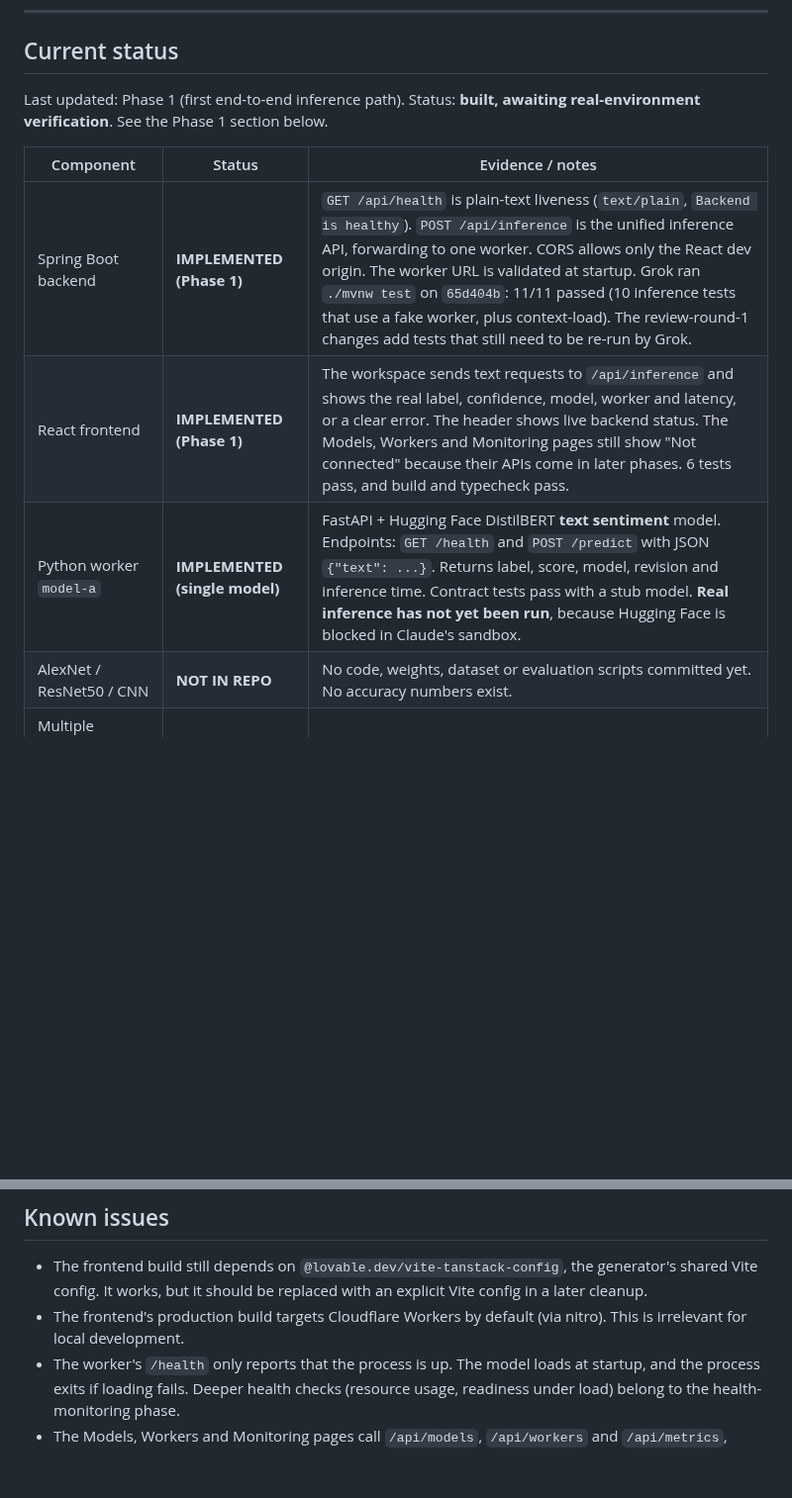
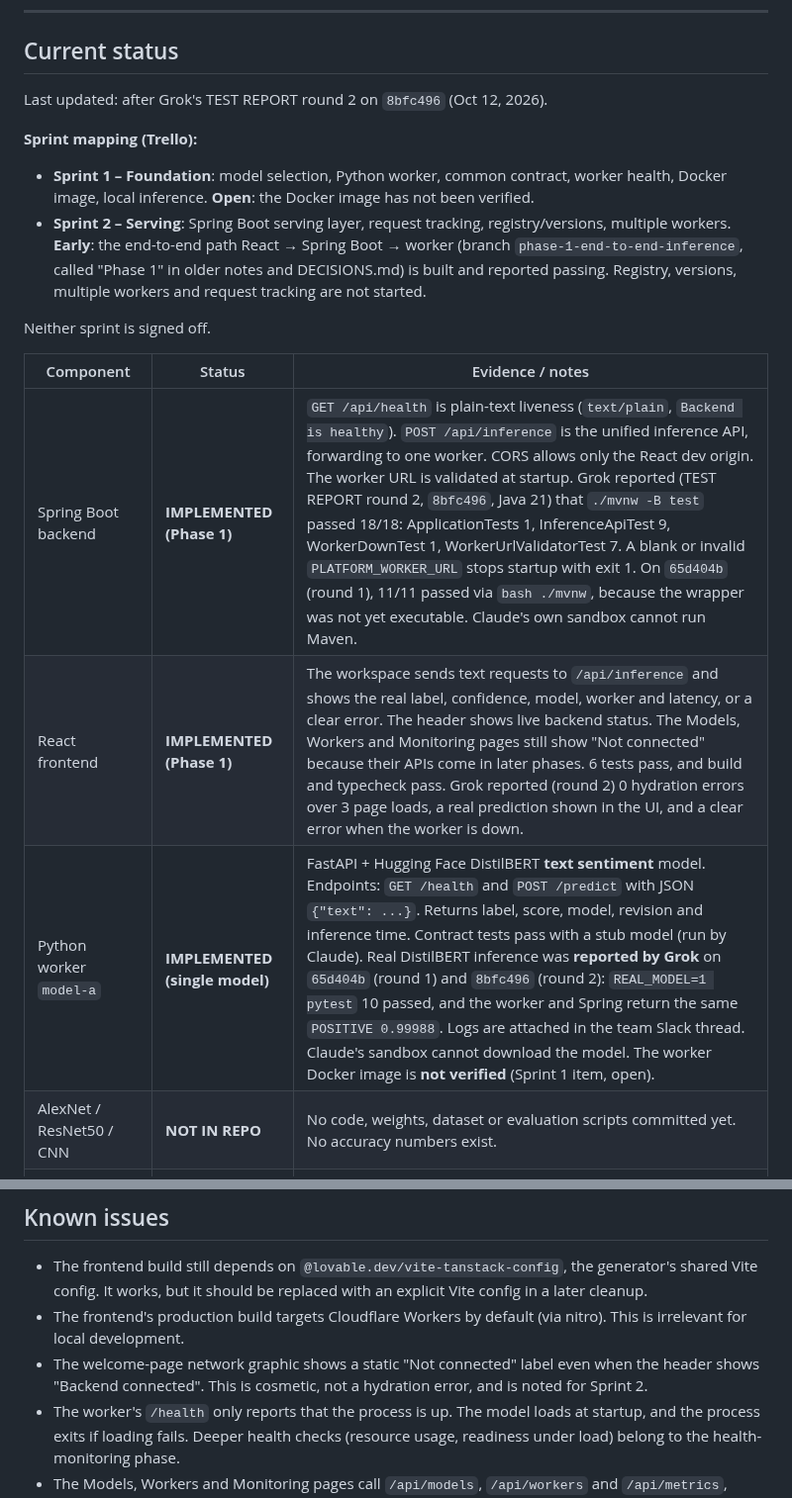
Before and after one commit to simrancol2026-eng/distributed-ai-model-serving-platform, a Markdown page: README.md, 2 parts joined by grey strips. Shown at 99% size. Drawn GitHub-style; blank space fills up the shorter version.

```diff
--- a/README.md
+++ b/README.md
@@ -14,13 +14,19 @@ React frontend  →  Spring Boot control plane  →  routing engine  →  Python
 
 ## Current status
 
-Last updated: Phase 1 (first end-to-end inference path). Status: **built, awaiting real-environment verification**. See the Phase 1 section below.
+Last updated: after Grok's TEST REPORT round 2 on `8bfc496` (Oct 12, 2026).
+
+**Sprint mapping (Trello):**
+- **Sprint 1 – Foundation**: model selection, Python worker, common contract, worker health, Docker image, local inference. **Open**: the Docker image has not been verified.
+- **Sprint 2 – Serving**: Spring Boot serving layer, request tracking, registry/versions, multiple workers. **Early**: the end-to-end path React → Spring Boot → worker (branch `phase-1-end-to-end-inference`, called "Phase 1" in older notes and DECISIONS.md) is built and reported passing. Registry, versions, multiple workers and request tracking are not started.
+
+Neither sprint is signed off.
 
 | Component | Status | Evidence / notes |
 |---|---|---|
-| Spring Boot backend | **IMPLEMENTED (Phase 1)** | `GET /api/health` is plain-text liveness (`text/plain`, `Backend is healthy`). `POST /api/inference` is the unified inference API, forwarding to one worker. CORS allows only the React dev origin. The worker URL is validated at startup. Grok ran `./mvnw test` on `65d404b`: 11/11 passed (10 inference tests that use a fake worker, plus context-load). The review-round-1 changes add tests that still need to be re-run by Grok. |
-| React frontend | **IMPLEMENTED (Phase 1)** | The workspace sends text requests to `/api/inference` and shows the real label, confidence, model, worker and latency, or a clear error. The header shows live backend status. The Models, Workers and Monitoring pages still show "Not connected" because their APIs come in later phases. 6 tests pass, and build and typecheck pass. |
-| Python worker `model-a` | **IMPLEMENTED (single model)** | FastAPI + Hugging Face DistilBERT **text sentiment** model. Endpoints: `GET /health` and `POST /predict` with JSON `{"text": ...}`. Returns label, score, model, revision and inference time. Contract tests pass with a stub model. **Real inference has not yet been run**, because Hugging Face is blocked in Claude's sandbox. |
+| Spring Boot backend | **IMPLEMENTED (Phase 1)** | `GET /api/health` is plain-text liveness (`text/plain`, `Backend is healthy`). `POST /api/inference` is the unified inference API, forwarding to one worker. CORS allows only the React dev origin. The worker URL is validated at startup. Grok reported (TEST REPORT round 2, `8bfc496`, Java 21) that `./mvnw -B test` passed 18/18: ApplicationTests 1, InferenceApiTest 9, WorkerDownTest 1, WorkerUrlValidatorTest 7. A blank or invalid `PLATFORM_WORKER_URL` stops startup with exit 1. On `65d404b` (round 1), 11/11 passed via `bash ./mvnw`, because the wrapper was not yet executable. Claude's own sandbox cannot run Maven. |
+| React frontend | **IMPLEMENTED (Phase 1)** | The workspace sends text requests to `/api/inference` and shows the real label, confidence, model, worker and latency, or a clear error. The header shows live backend status. The Models, Workers and Monitoring pages still show "Not connected" because their APIs come in later phases. 6 tests pass, and build and typecheck pass. Grok reported (round 2) 0 hydration errors over 3 page loads, a real prediction shown in the UI, and a clear error when the worker is down. |
+| Python worker `model-a` | **IMPLEMENTED (single model)** | FastAPI + Hugging Face DistilBERT **text sentiment** model. Endpoints: `GET /health` and `POST /predict` with JSON `{"text": ...}`. Returns label, score, model, revision and inference time. Contract tests pass with a stub model (run by Claude). Real DistilBERT inference was **reported by Grok** on `65d404b` (round 1) and `8bfc496` (round 2): `REAL_MODEL=1 pytest` 10 passed, and the worker and Spring return the same `POSITIVE 0.99988`. Logs are attached in the team Slack thread. Claude's sandbox cannot download the model. The worker Docker image is **not verified** (Sprint 1 item, open). |
 | AlexNet / ResNet50 / CNN | **NOT IN REPO** | No code, weights, dataset or evaluation scripts committed yet. No accuracy numbers exist. |
 | Multiple workers, registry, routing engine | PLANNED | |
 | PostgreSQL, Redis, Kafka | PLANNED | |
@@ -174,5 +180,6 @@ It writes `phase1_e2e_results.json` and prints the steps for the manual UI test
 
 - The frontend build still depends on `@lovable.dev/vite-tanstack-config`, the generator's shared Vite config. It works, but it should be replaced with an explicit Vite config in a later cleanup.
 - The frontend's production build targets Cloudflare Workers by default (via nitro). This is irrelevant for local development.
+- The welcome-page network graphic shows a static "Not connected" label even when the header shows "Backend connected". This is cosmetic, not a hydration error, and is noted for Sprint 2.
 - The worker's `/health` only reports that the process is up. The model loads at startup, and the process exits if loading fails. Deeper health checks (resource usage, readiness under load) belong to the health-monitoring phase.
 - The Models, Workers and Monitoring pages call `/api/models`, `/api/workers` and `/api/metrics`, which do not exist yet. They fall back to "Not connected", and the browser console shows 404s for those calls.
```
Also changed, not shown: DECISIONS.md (+17 -1 lines).
